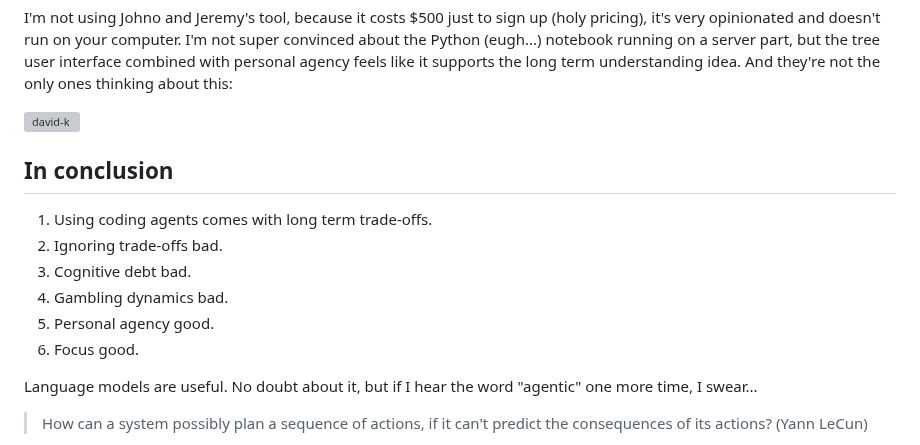
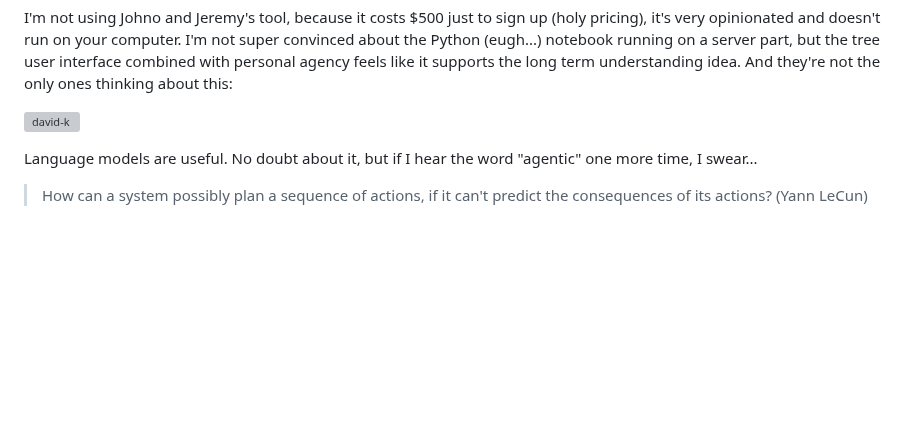
Before and after one commit to vladinator1000/blog, a Markdown page: content/blog/slop-machines.md, the part around the change. GitHub-like rendering; blank space fills up the shorter version; grey boxes are pictures that could not be loaded.

Commit message:
update content

```diff
--- a/content/blog/slop-machines.md
+++ b/content/blog/slop-machines.md
@@ -167,14 +167,6 @@ I'm not using Johno and Jeremy's tool, because it costs $500 just to sign up (ho
 
 ![david-k](/images/slop-machines/david-k.png)
 
-## In conclusion
-
-1. Using coding agents comes with long term trade-offs.
-1. Ignoring trade-offs bad.
-1. Cognitive debt bad.
-1. Gambling dynamics bad.
-1. Personal agency good.
-1. Focus good.
 
 Language models are useful. No doubt about it, but if I hear the word "agentic" one more time, I swear...
 
```
